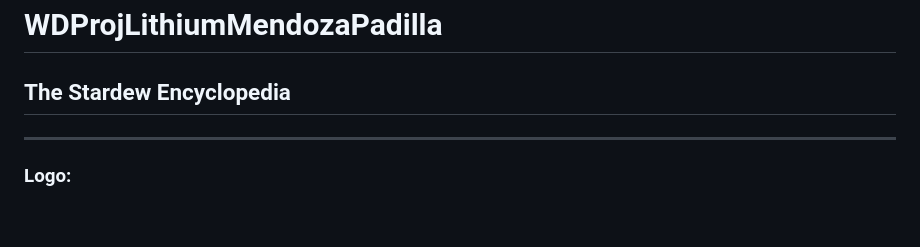
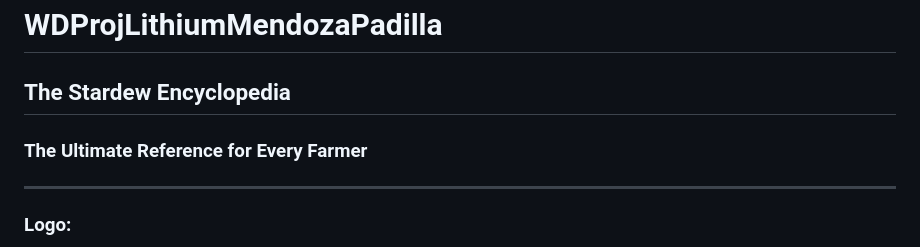
Before and after one commit to SatyanaMendoza/WDProjLithiumMendozaPadilla, a Markdown page: README.md, the part around the change. GitHub-like rendering; blank space fills up the shorter version.

```diff
--- a/README.md
+++ b/README.md
@@ -1,6 +1,7 @@
 # WDProjLithiumMendozaPadilla
 
 ## The Stardew Encyclopedia
+### The Ultimate Reference for Every Farmer
 
 ******
 
```
